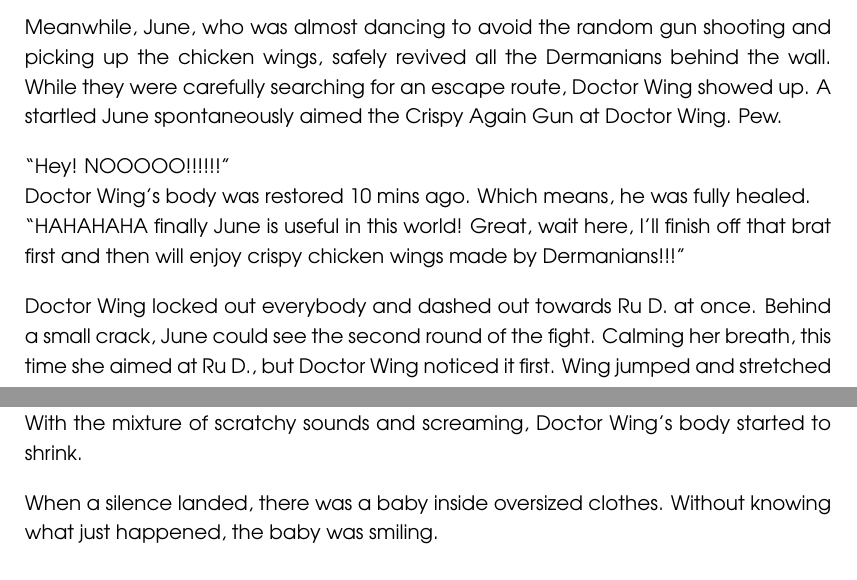
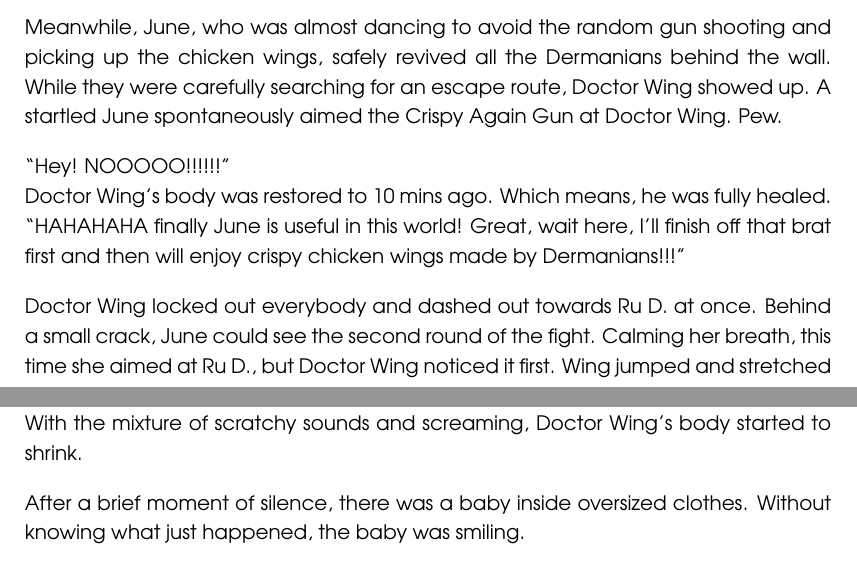
Before and after one commit to cosmoosic/june-rud-story, a LaTeX document (main.tex, which reads Input/How_June_RuD_Met.tex): two parts of pages 7 and 8 of 8, joined at a grey line, cut so that both start at the same text. Compiled offline with pdfLaTeX.

Commit message:
Corrected typos.

```diff
--- a/Input/How_June_RuD_Met.tex
+++ b/Input/How_June_RuD_Met.tex
@@ -151,7 +151,7 @@ Doctor Wing started chuckling with a low voice. Then suddenly he dashed to where
 Meanwhile, June, who was almost dancing to avoid the random gun shooting and picking up the chicken wings, safely revived all the Dermanians behind the wall. While they were carefully searching for an escape route, Doctor Wing showed up. A startled June spontaneously aimed the Crispy Again Gun at Doctor Wing. Pew.
 
 ``Hey! NOOOOO!!!!!!'' \\
-Doctor Wing's body was restored 10 mins ago. Which means, he was fully healed. \\
+Doctor Wing's body was restored to 10 mins ago. Which means, he was fully healed. \\
 ``HAHAHAHA finally June is useful in this world! Great, wait here, I'll finish off that brat first and then will enjoy crispy chicken wings made by Dermanians!!!''
 
 Doctor Wing locked out everybody and dashed out towards Ru D. at once. Behind a small crack, June could see the second round of the fight. Calming her breath, this time she aimed at Ru D., but Doctor Wing noticed it first. Wing jumped and stretched his arm, blocking the bullet flying to Ru D. while healing Wing's small scars inflicted by Ru D., all gone.
@@ -161,7 +161,7 @@ Ru D. stared at June with blaming eyes. Another flashback was streaming in his h
 ``Ooh! Sorry! I forgot to mention a side effect Doctor! If it is shot twice, it rewinds by 50 years!'' \\
 With the mixture of scratchy sounds and screaming, Doctor Wing's body started to shrink.
 
-When a silence landed, there was a baby inside oversized clothes. Without knowing what just happened, the baby was smiling. \\ \\
+After a brief moment of silence, there was a baby inside oversized clothes. Without knowing what just happened, the baby was smiling. \\ \\
 Ru D. walked towards the baby. He took out his rugged sign pad and got the baby's scribbles on it. \\
 Opening the locked door, Ru D. stared at the Crispy Again Gun in June's hand. And he asked:
 
```
Also changed, not shown: Input/How_June_RuD_Met.tex (2 more changed lines).
